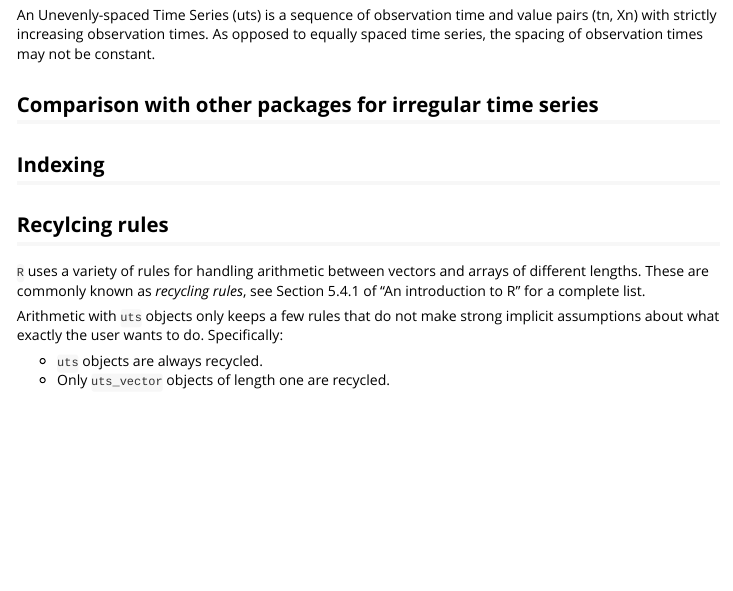
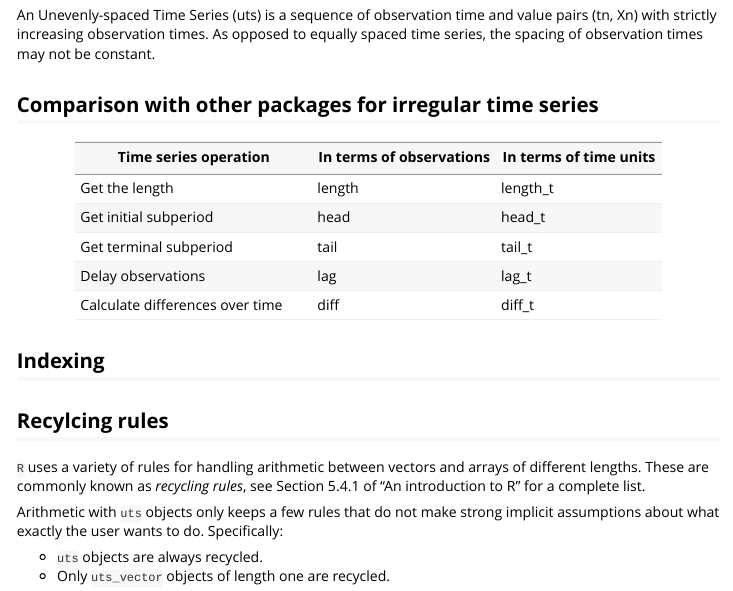
Before and after one commit to andreas50/uts, an R Markdown document (vignettes/tutorial.Rmd): the page in a window 1100 px wide, from 150 px down. Rendered offline with R 4.5, knitr and Pandoc, with nearby package versions.

Commit message:
Added FUN vs. FUN_t overview table

```diff
--- a/vignettes/tutorial.Rmd
+++ b/vignettes/tutorial.Rmd
@@ -13,6 +13,14 @@ An Unevenly-spaced Time Series (uts) is a sequence of observation time and value
 
 ## Comparison with other packages for irregular time series
 
+| Time series operation           | In terms of observations | In terms of time units|
+|---------------------------------|--------------------------|-----------------------|
+| Get the length                  | length | length_t |
+| Get initial subperiod           | head | head_t |
+| Get terminal subperiod          | tail | tail_t |
+| Delay observations              | lag | lag_t |
+| Calculate differences over time | diff | diff_t |
+
 
 
 ## Indexing
```
